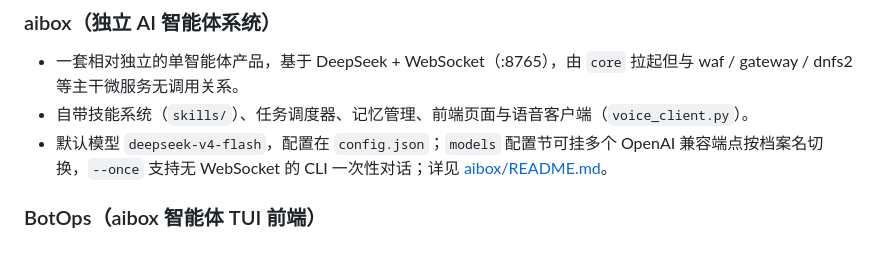
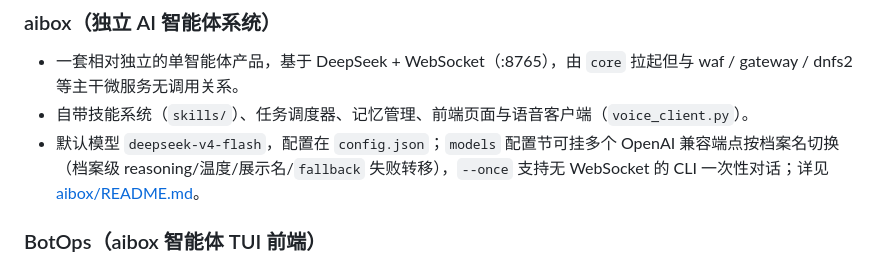
Before and after one commit to gopsc/dnfss, a Markdown page: README.md, the part around the change. Rendered like a GitHub page.

Commit message:
docs: sync aibox multi-model profile (fallback failover) in root README and ARCHITECTURE

```diff
--- a/README.md
+++ b/README.md
@@ -235,7 +235,7 @@
 
 - 一套相对独立的单智能体产品，基于 DeepSeek + WebSocket（:8765），由 `core` 拉起但与 waf / gateway / dnfs2 等主干微服务无调用关系。
 - 自带技能系统（`skills/`）、任务调度器、记忆管理、前端页面与语音客户端（`voice_client.py`）。
-- 默认模型 `deepseek-v4-flash`，配置在 `config.json`；`models` 配置节可挂多个 OpenAI 兼容端点按档案名切换，`--once` 支持无 WebSocket 的 CLI 一次性对话；详见 [aibox/README.md](aibox/README.md)。
+- 默认模型 `deepseek-v4-flash`，配置在 `config.json`；`models` 配置节可挂多个 OpenAI 兼容端点按档案名切换（档案级 reasoning/温度/展示名/`fallback` 失败转移），`--once` 支持无 WebSocket 的 CLI 一次性对话；详见 [aibox/README.md](aibox/README.md)。
 
 ### BotOps（aibox 智能体 TUI 前端）
 
```
Also changed, not shown: docs/ARCHITECTURE.md (+1 -1 lines).
